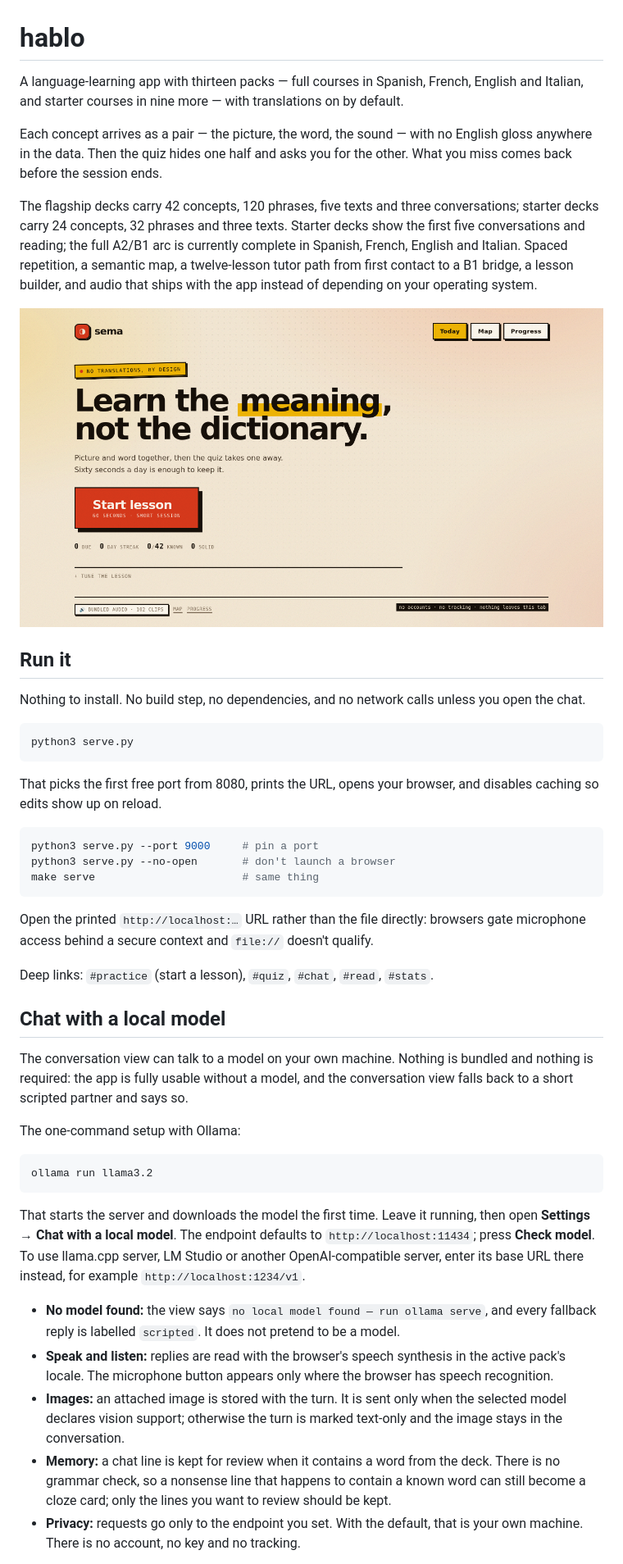
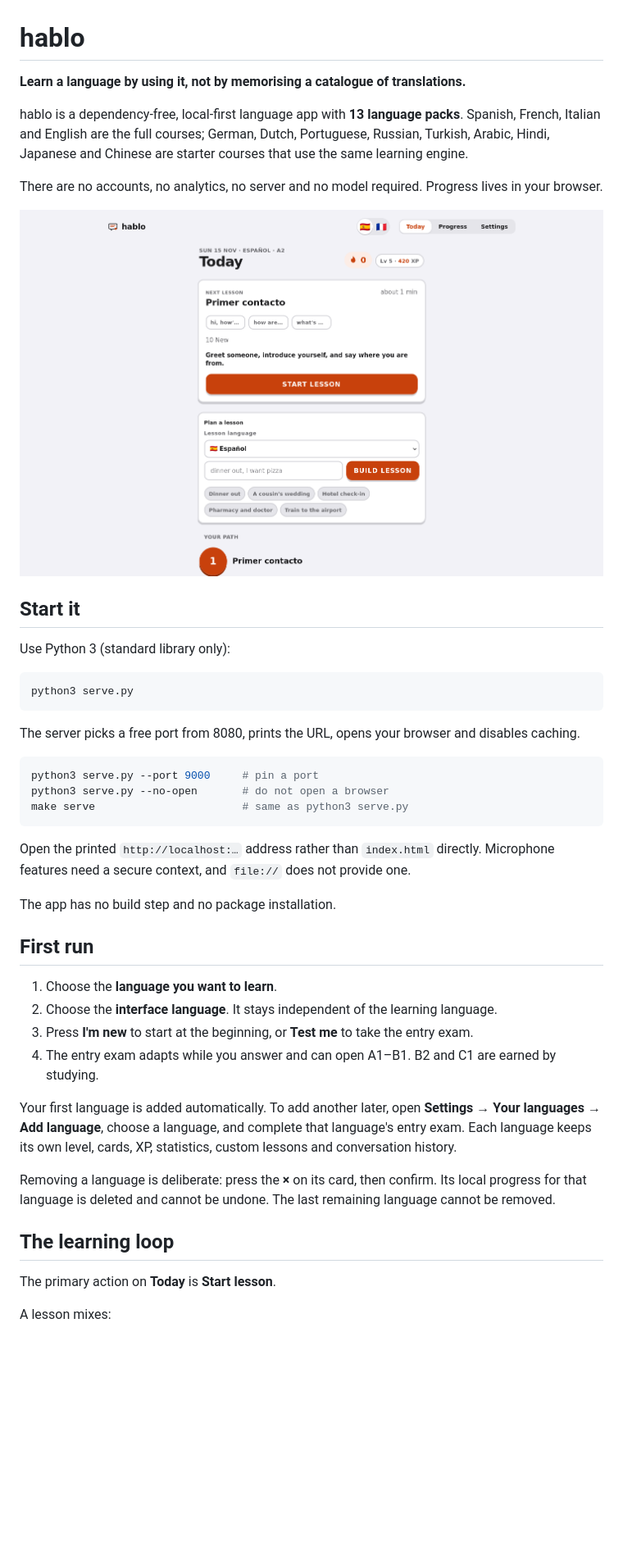
Before and after one commit to GigisUltron/The_hablo_project, a Markdown page: README.md, the part around one of its changes. Shown at 82% size. Rendered like a GitHub page; pictures changed too: docs/hablo-preview.png (added); blank space fills up the shorter version.

````diff
--- a/README.md
+++ b/README.md
@@ -1,72 +1,47 @@
 # hablo
 
-A language-learning app with thirteen packs — full courses in Spanish, French, English and
-Italian, and starter courses in nine more — with translations on by default.
+**Learn a language by using it, not by memorising a catalogue of translations.**
 
-Each concept arrives as a pair — the picture, the word, the sound — with no English gloss
-anywhere in the data. Then the quiz hides one half and asks you for the other. What you miss
-comes back before the session ends.
+hablo is a dependency-free, local-first language app with **13 language packs**. Spanish, French, Italian and English are the full courses; German, Dutch, Portuguese, Russian, Turkish, Arabic, Hindi, Japanese and Chinese are starter courses that use the same learning engine.
 
-The flagship decks carry 42 concepts, 120 phrases, five texts and three conversations;
-starter decks carry 24 concepts, 32 phrases and three texts. Starter decks show the first five
-conversations and reading; the full A2/B1 arc is currently complete in Spanish, French,
-English and Italian. Spaced repetition, a semantic
-map, a twelve-lesson tutor path from first contact to a B1 bridge, a lesson builder, and audio
-that ships with the app instead of depending on your operating system.
+There are no accounts, no analytics, no server and no model required. Progress lives in your browser.
 
-![hablo — the Today view](docs/preview.png)
+![hablo — the Today screen](docs/hablo-preview.png)
 
-## Run it
+## Start it
 
-Nothing to install. No build step, no dependencies, and no network calls unless you open the
-chat.
+Use Python 3 (standard library only):
 
 ```sh
 python3 serve.py
 ```
 
-That picks the first free port from 8080, prints the URL, opens your browser, and disables
-caching so edits show up on reload.
+The server picks a free port from 8080, prints the URL, opens your browser and disables caching.
 
 ```sh
 python3 serve.py --port 9000     # pin a port
-python3 serve.py --no-open       # don't launch a browser
-make serve                       # same thing
+python3 serve.py --no-open       # do not open a browser
+make serve                       # same as python3 serve.py
 ```
 
-Open the printed `http://localhost:…` URL rather than the file directly: browsers gate
-microphone access behind a secure context and `file://` doesn't qualify.
+Open the printed `http://localhost:…` address rather than `index.html` directly. Microphone features need a secure context, and `file://` does not provide one.
 
-Deep links: `#practice` (start a lesson), `#quiz`, `#chat`, `#read`, `#stats`.
+The app has no build step and no package installation.
 
+## First run
 
-## Chat with a local model
+1. Choose the **language you want to learn**.
+2. Choose the **interface language**. It stays independent of the learning language.
+3. Press **I'm new** to start at the beginning, or **Test me** to take the entry exam.
+4. The entry exam adapts while you answer and can open A1–B1. B2 and C1 are earned by studying.
 
-The conversation view can talk to a model on your own machine. Nothing is bundled and nothing
-is required: the app is fully usable without a model, and the conversation view falls back to a
-short scripted partner and says so.
+Your first language is added automatically. To add another later, open **Settings → Your languages → Add language**, choose a language, and complete that language's entry exam. Each language keeps its own level, cards, XP, statistics, custom lessons and conversation history.
 
-The one-command setup with Ollama:
+Removing a language is deliberate: press the **×** on its card, then confirm. Its local progress for that language is deleted and cannot be undone. The last remaining language cannot be removed.
 
-```sh
-ollama run llama3.2
-```
+## The learning loop
 
-That starts the server and downloads the model the first time. Leave it running, then open
-**Settings → Chat with a local model**. The endpoint defaults to `http://localhost:11434`;
-press **Check model**. To use llama.cpp server, LM Studio or another OpenAI-compatible server,
-enter its base URL there instead, for example `http://localhost:1234/v1`.
+The primary action on **Today** is **Start lesson**.
 
-- **No model found:** the view says `no local model found — run ollama serve`, and every
-  fallback reply is labelled `scripted`. It does not pretend to be a model.
-- **Speak and listen:** replies are read with the browser's speech synthesis in the active
-  pack's locale. The microphone button appears only where the browser has speech recognition.
-- **Images:** an attached image is stored with the turn. It is sent only when the selected model
-  declares vision support; otherwise the turn is marked text-only and the image stays in the
-  conversation.
-- **Memory:** a chat line is kept for review when it contains a word from the deck. There is no
-  grammar check, so a nonsense line that happens to contain a known word can still become a
-  cloze card; only the lines you want to review should be kept.
-- **Privacy:** requests go only to the endpoint you set. With the default, that is your own
-  machine. There is no account, no key and no tracking.
+A lesson mixes:
 
````
Also changed, not shown: other parts of README.md (+89 -59 lines).
